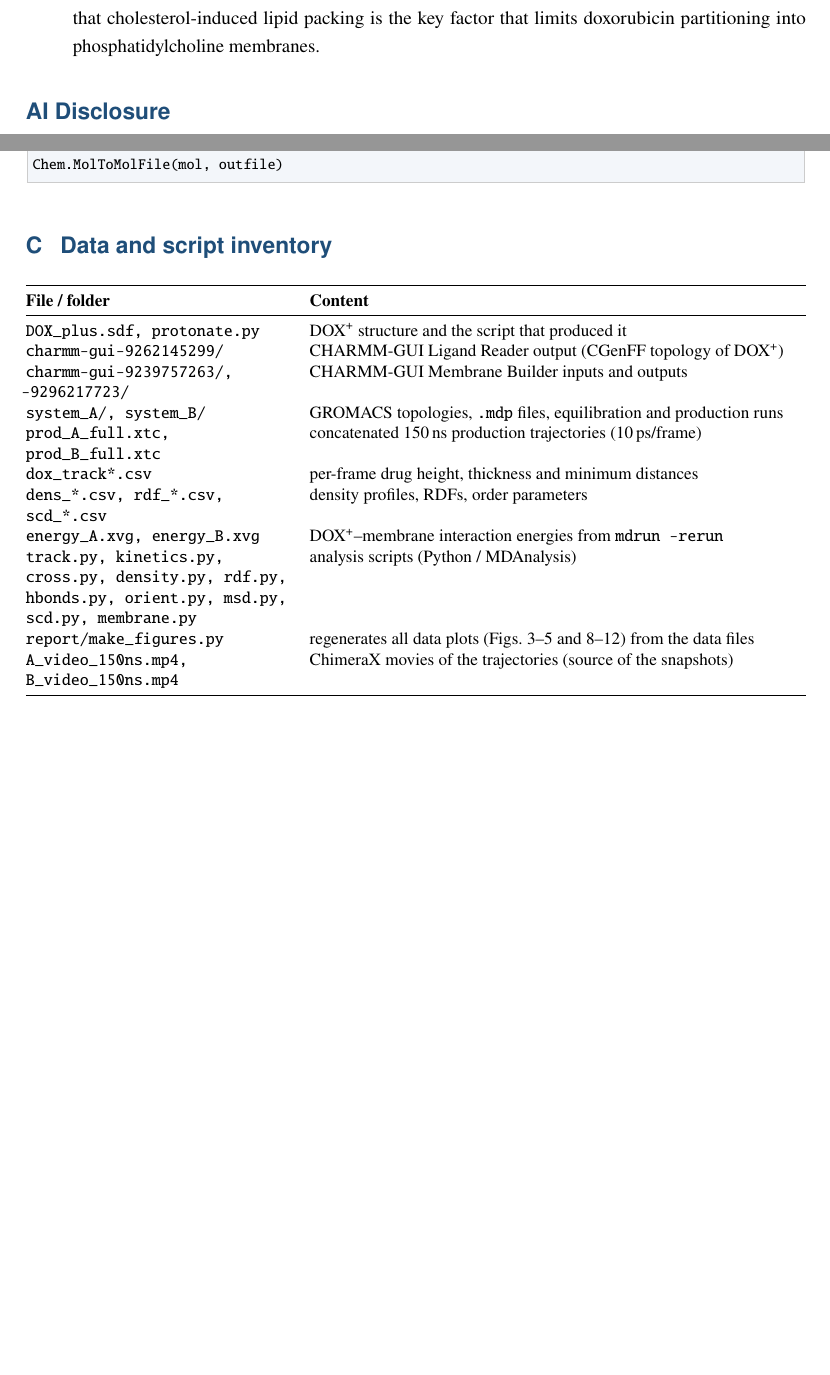
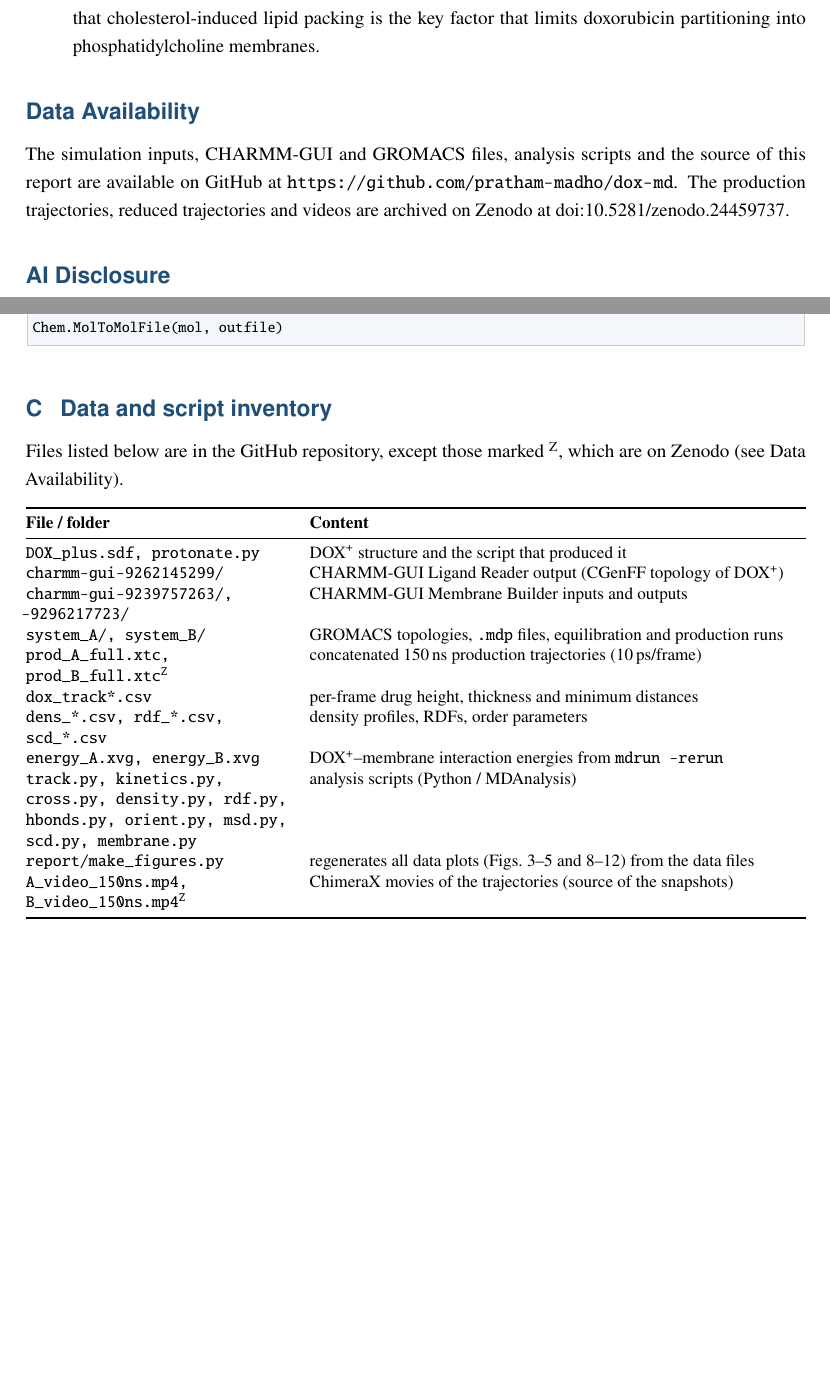
Before and after one commit to pratham-madho/dox-md, a LaTeX document (report/report.tex): two parts of pages 22 and 25 of 25 before the commit and two parts of pages 23 and 26 of 26 after it, joined at a grey line, cut so that both start at the same text, the shorter picture padded with empty space. Compiled offline with pdfLaTeX.

Commit message:
Add Data Availability section with GitHub and Zenodo links

```diff
--- a/report/report.tex
+++ b/report/report.tex
@@ -1022,6 +1022,13 @@ DPPC/cholesterol bilayer were set up, validated and analysed. The main conclusio
         that limits doxorubicin partitioning into phosphatidylcholine membranes.
 \end{enumerate}
 
+\section*{Data Availability}
+\addcontentsline{toc}{section}{Data Availability}
+The simulation inputs, CHARMM-GUI and GROMACS files, analysis scripts and the source of this report are
+available on GitHub at \url{https://github.com/pratham-madho/dox-md}. The production trajectories,
+reduced trajectories and videos are archived on Zenodo at
+\href{https://doi.org/10.5281/zenodo.24459737}{doi:10.5281/zenodo.24459737}.
+
 \section*{AI Disclosure}
 \addcontentsline{toc}{section}{AI Disclosure}
 AI language models (e.g.\ Claude Code) were used to improve the clarity and layout of this report and to
@@ -1241,6 +1248,8 @@ Chem.MolToMolFile(mol, outfile)
 
 \section{Data and script inventory}
 \label{app:files}
+Files listed below are in the GitHub repository, except those marked \textsuperscript{Z}, which are on
+Zenodo (see Data Availability).
 \begin{table}[!htbp]
 \centering
 \small
@@ -1252,13 +1261,13 @@ DOX\_plus.sdf, protonate.py & \dox{} structure and the script that produced it \
 charmm-gui-9262145299/ & CHARMM-GUI Ligand Reader output (CGenFF topology of \dox) \\
 charmm-gui-9239757263/, -9296217723/ & CHARMM-GUI Membrane Builder inputs and outputs \\
 system\_A/, system\_B/ & GROMACS topologies, \texttt{.mdp} files, equilibration and production runs \\
-prod\_A\_full.xtc, prod\_B\_full.xtc & concatenated \SI{150}{ns} production trajectories (\SI{10}{ps}/frame) \\
+prod\_A\_full.xtc, prod\_B\_full.xtc\textsuperscript{Z} & concatenated \SI{150}{ns} production trajectories (\SI{10}{ps}/frame) \\
 dox\_track*.csv & per-frame drug height, thickness and minimum distances \\
 dens\_*.csv, rdf\_*.csv, scd\_*.csv & density profiles, RDFs, order parameters \\
 energy\_A.xvg, energy\_B.xvg & \dox--membrane interaction energies from \texttt{mdrun -rerun} \\
 track.py, kinetics.py, cross.py, density.py, rdf.py, hbonds.py, orient.py, msd.py, scd.py, membrane.py & analysis scripts (Python / MDAnalysis) \\
 report/make\_figures.py & regenerates all data plots (Figs.~\ref{fig:scd}--\ref{fig:timeline} and \ref{fig:density}--\ref{fig:diffusion}) from the data files \\
-A\_video\_150ns.mp4, B\_video\_150ns.mp4 & ChimeraX movies of the trajectories (source of the snapshots) \\
+A\_video\_150ns.mp4, B\_video\_150ns.mp4\textsuperscript{Z} & ChimeraX movies of the trajectories (source of the snapshots) \\
 \bottomrule
 \end{tabularx}
 \end{table}
```
Also changed, not shown: 1 other file.
